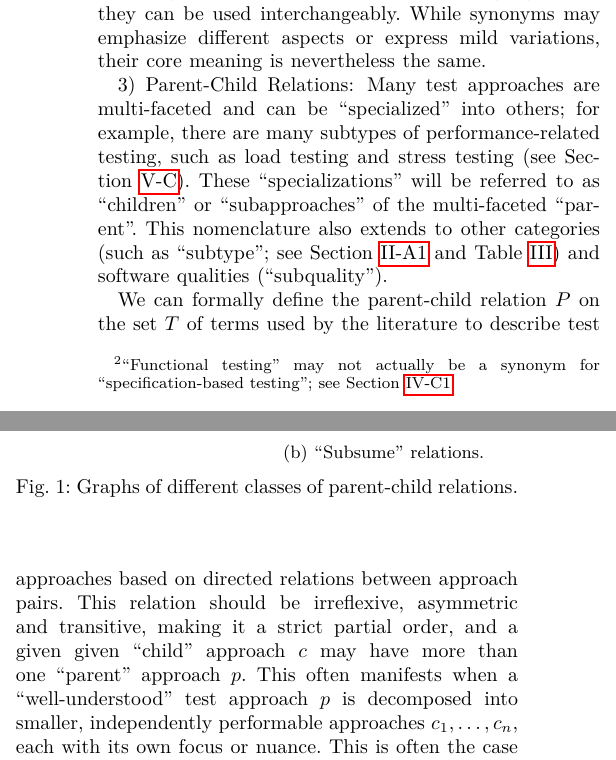
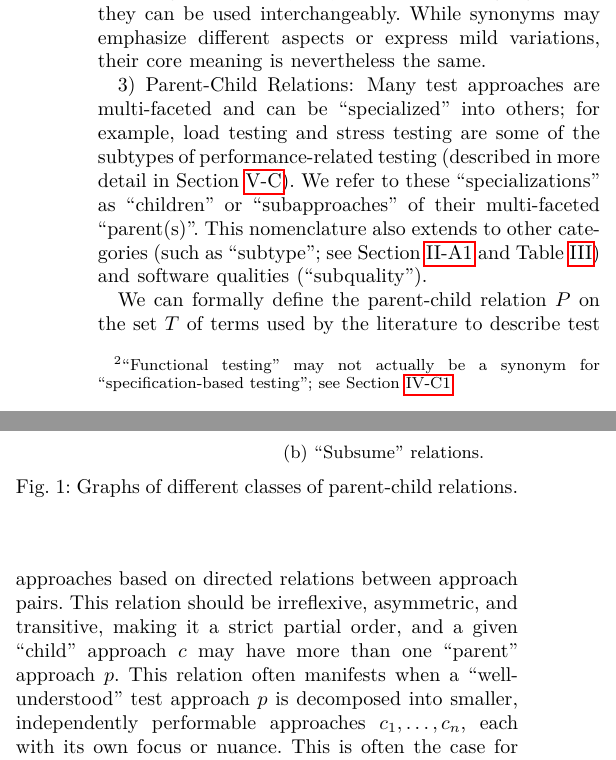
Before and after one commit to samm82/TestingTesting, a LaTeX paper (paper.tex, which reads chapters/02_terminology.tex): two parts of the columns of page 4 of 24, joined at a grey line, cut so that both start at the same text. The pictures show the PDF file paper.pdf that the author committed with the source.

Commit message:
Improve structure of parent-child relation section; #174
Minor formatting improvements

```diff
--- a/chapters/02_terminology.tex
+++ b/chapters/02_terminology.tex
@@ -284,18 +284,18 @@ meaning is nevertheless the same.
 
 \subsubsection{Parent-Child Relations}\label{par-chd-rels}
 Many test approaches are multi-faceted and can be ``specialized'' into others;
-for example, there are many subtypes of performance-related testing,
-such as load testing and stress testing (see \Cref{perf-test-rec}). These
-``specializations'' will be referred to as ``children'' or ``subapproaches''
-of the multi-faceted ``parent''. This nomenclature also extends to other
-categories (such as ``subtype''; see \Cref{cats-def,tab:ieeeCats})
-and software qualities (``subquality''\ifnotpaper; see \Cref{qual-test}\fi).
+for example, load testing and stress testing are some of the subtypes of
+performance-related testing (described in more detail in \Cref{perf-test-rec}).
+We refer to these ``specializations'' as ``children'' or ``subapproaches'' of
+their multi-faceted ``parent(s)''. This nomenclature also extends to other
+categories (such as ``subtype''; see \Cref{cats-def,tab:ieeeCats}) and software
+qualities (``subquality''\ifnotpaper; see \Cref{qual-test}\fi).
 
 \defRel{parent-child}{P}{directed relations between approach pairs} This
-relation should be irreflexive, asymmetric and transitive, making it a strict
-partial order, and a given given ``child'' approach $c$ may have more than one
-``parent'' approach $p$. This often manifests when a ``well-understood'' test
-approach $p$ is decomposed into smaller, independently performable approaches
+relation should be irreflexive, asymmetric, and transitive, making it a strict
+partial order, and a given ``child'' approach $c$ may have more than one
+``parent'' approach $p$. This relation often manifests when a ``well-understood''
+test approach $p$ is decomposed into smaller, independently performable approaches
 $c_1, \dots, c_n$, each with its own focus or nuance. This is often the case
 for hierarchies of approaches given in the literature \ifnotpaper
     (\citealp[Fig.~2]{IEEE2022}; \citeyear[Fig.~2]{IEEE2021};
```
Also changed, not shown: paper.pdf, thesis.pdf, chapters/02_terminology.tex (4 more changed lines).
